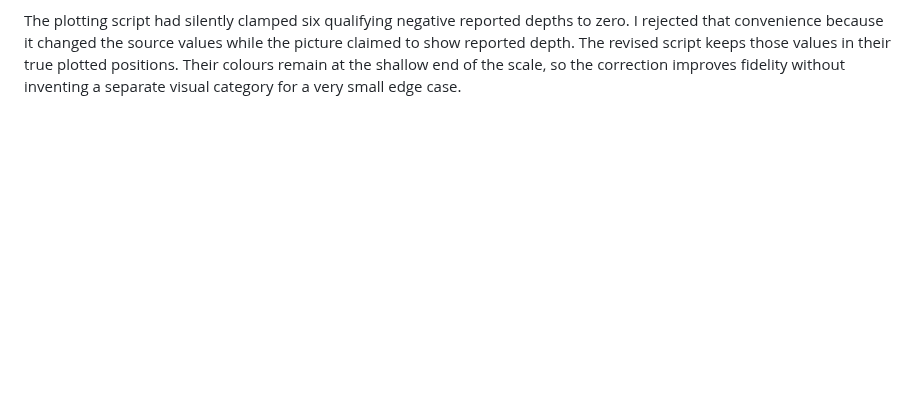
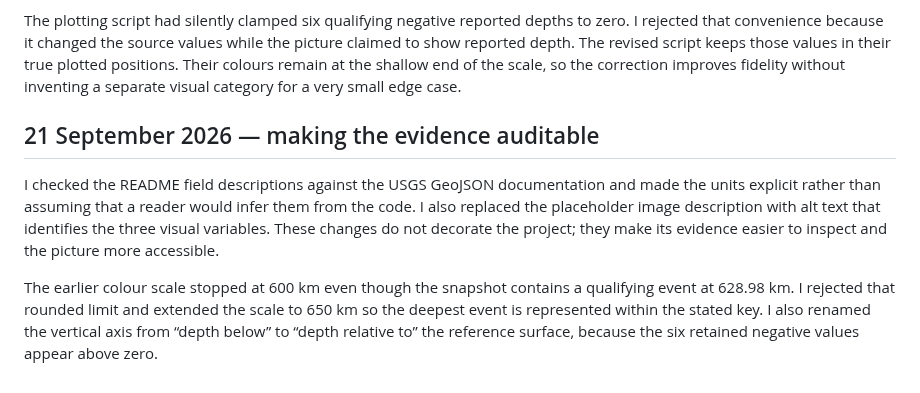
Before and after one commit to IceyHikari/fault-pulse, a Markdown page: PROCESS.md, the part around the change. Drawn GitHub-style; blank space fills up the shorter version.

Commit message:
make the earthquake evidence easier to audit

```diff
--- a/PROCESS.md
+++ b/PROCESS.md
@@ -84,3 +84,18 @@ values while the picture claimed to show reported depth. The revised script
 keeps those values in their true plotted positions. Their colours remain at
 the shallow end of the scale, so the correction improves fidelity without
 inventing a separate visual category for a very small edge case.
+
+## 21 September 2026 — making the evidence auditable
+
+I checked the README field descriptions against the USGS GeoJSON documentation
+and made the units explicit rather than assuming that a reader would infer them
+from the code. I also replaced the placeholder image description with alt text
+that identifies the three visual variables. These changes do not decorate the
+project; they make its evidence easier to inspect and the picture more
+accessible.
+
+The earlier colour scale stopped at 600 km even though the snapshot contains a
+qualifying event at 628.98 km. I rejected that rounded limit and extended the
+scale to 650 km so the deepest event is represented within the stated key. I
+also renamed the vertical axis from “depth below” to “depth relative to” the
+reference surface, because the six retained negative values appear above zero.
```
Also changed, not shown: README.md (+8 -4 lines), out/plot.png, 1 other file.
